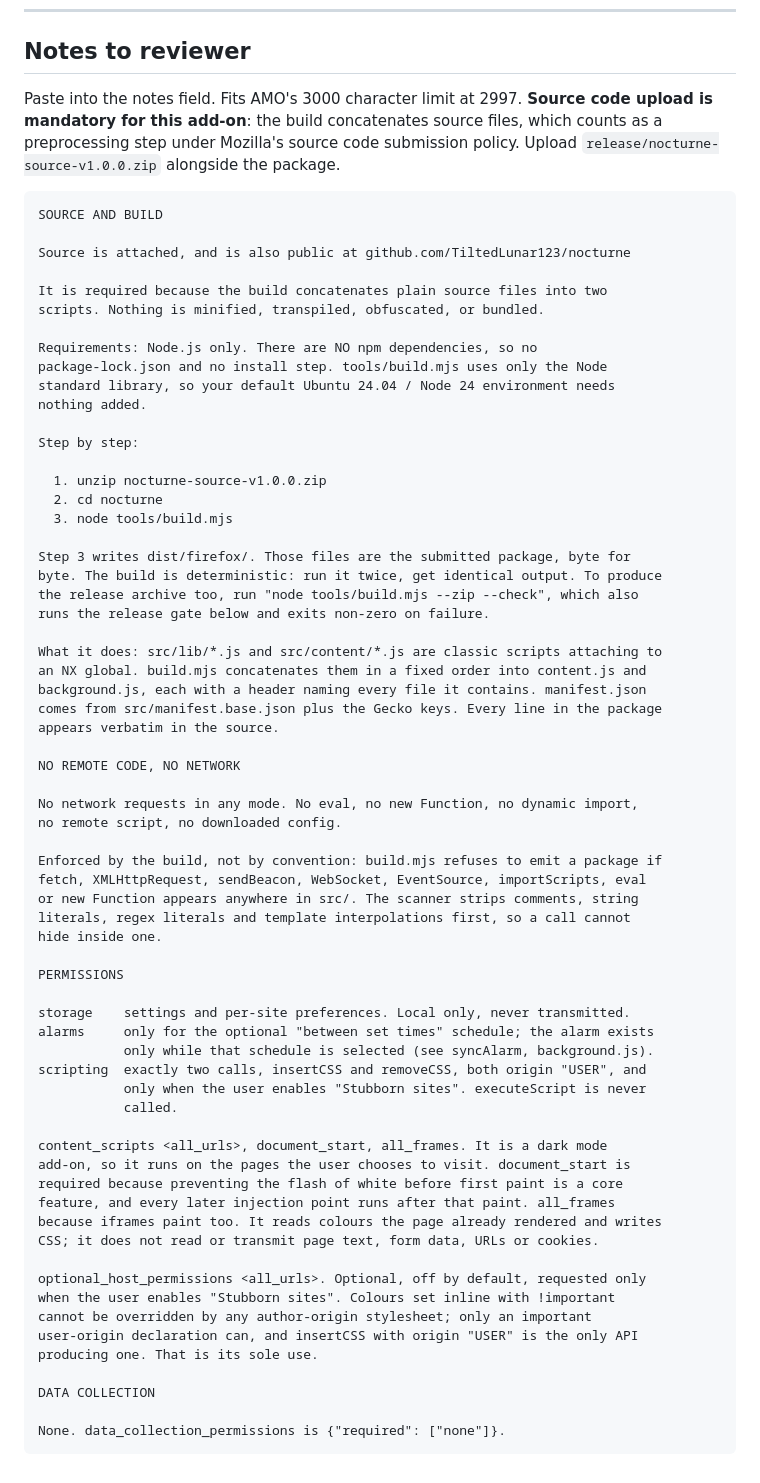
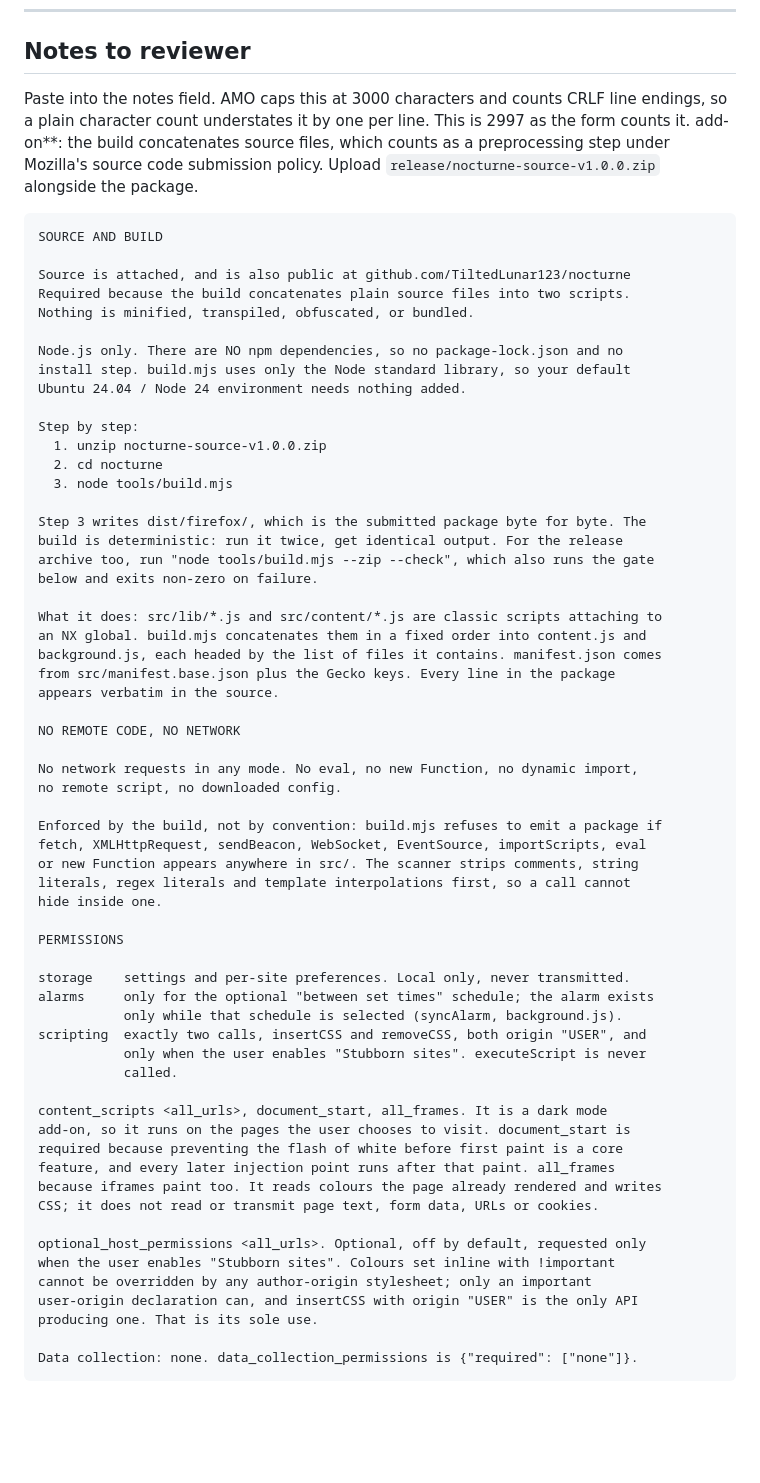
Before and after one commit to TiltedLunar123/nocturne, a Markdown page: store/listing-firefox.md, the part around the change. GitHub-like rendering; blank space fills up the shorter version.

Commit message:
Measure the reviewer notes the way AMO counts them
The form rejected a version that measured 2997 characters locally, reporting
3061. AMO counts CRLF line endings, so every line costs one more than a plain
character count suggests: 2997 plus 59 newlines is the 3061 it saw. Now 2997 by
that measure, and the note records the trap so the next edit does not walk into
it.

````diff
--- a/store/listing-firefox.md
+++ b/store/listing-firefox.md
@@ -102,7 +102,7 @@ rather than as a wall of text.
 
 ## Notes to reviewer
 
-Paste into the notes field. Fits AMO's 3000 character limit at 2997. **Source code upload is mandatory for this
+Paste into the notes field. AMO caps this at 3000 characters and counts CRLF line endings, so a plain character count understates it by one per line. This is 2997 as the form counts it.
 add-on**: the build concatenates source files, which counts as a preprocessing
 step under Mozilla's source code submission policy. Upload
 `release/nocturne-source-v1.0.0.zip` alongside the package.
@@ -111,30 +111,27 @@ step under Mozilla's source code submission policy. Upload
 SOURCE AND BUILD
 
 Source is attached, and is also public at github.com/TiltedLunar123/nocturne
+Required because the build concatenates plain source files into two scripts.
+Nothing is minified, transpiled, obfuscated, or bundled.
 
-It is required because the build concatenates plain source files into two
-scripts. Nothing is minified, transpiled, obfuscated, or bundled.
-
-Requirements: Node.js only. There are NO npm dependencies, so no
-package-lock.json and no install step. tools/build.mjs uses only the Node
-standard library, so your default Ubuntu 24.04 / Node 24 environment needs
-nothing added.
+Node.js only. There are NO npm dependencies, so no package-lock.json and no
+install step. build.mjs uses only the Node standard library, so your default
+Ubuntu 24.04 / Node 24 environment needs nothing added.
 
 Step by step:
-
   1. unzip nocturne-source-v1.0.0.zip
   2. cd nocturne
   3. node tools/build.mjs
 
-Step 3 writes dist/firefox/. Those files are the submitted package, byte for
-byte. The build is deterministic: run it twice, get identical output. To produce
-the release archive too, run "node tools/build.mjs --zip --check", which also
-runs the release gate below and exits non-zero on failure.
+Step 3 writes dist/firefox/, which is the submitted package byte for byte. The
+build is deterministic: run it twice, get identical output. For the release
+archive too, run "node tools/build.mjs --zip --check", which also runs the gate
+below and exits non-zero on failure.
 
 What it does: src/lib/*.js and src/content/*.js are classic scripts attaching to
 an NX global. build.mjs concatenates them in a fixed order into content.js and
-background.js, each with a header naming every file it contains. manifest.json
-comes from src/manifest.base.json plus the Gecko keys. Every line in the package
+background.js, each headed by the list of files it contains. manifest.json comes
+from src/manifest.base.json plus the Gecko keys. Every line in the package
 appears verbatim in the source.
 
 NO REMOTE CODE, NO NETWORK
@@ -152,7 +149,7 @@ PERMISSIONS
 
 storage    settings and per-site preferences. Local only, never transmitted.
 alarms     only for the optional "between set times" schedule; the alarm exists
-           only while that schedule is selected (see syncAlarm, background.js).
+           only while that schedule is selected (syncAlarm, background.js).
 scripting  exactly two calls, insertCSS and removeCSS, both origin "USER", and
            only when the user enables "Stubborn sites". executeScript is never
            called.
@@ -170,7 +167,5 @@ cannot be overridden by any author-origin stylesheet; only an important
 user-origin declaration can, and insertCSS with origin "USER" is the only API
 producing one. That is its sole use.
 
-DATA COLLECTION
-
-None. data_collection_permissions is {"required": ["none"]}.
+Data collection: none. data_collection_permissions is {"required": ["none"]}.
 ```
````
